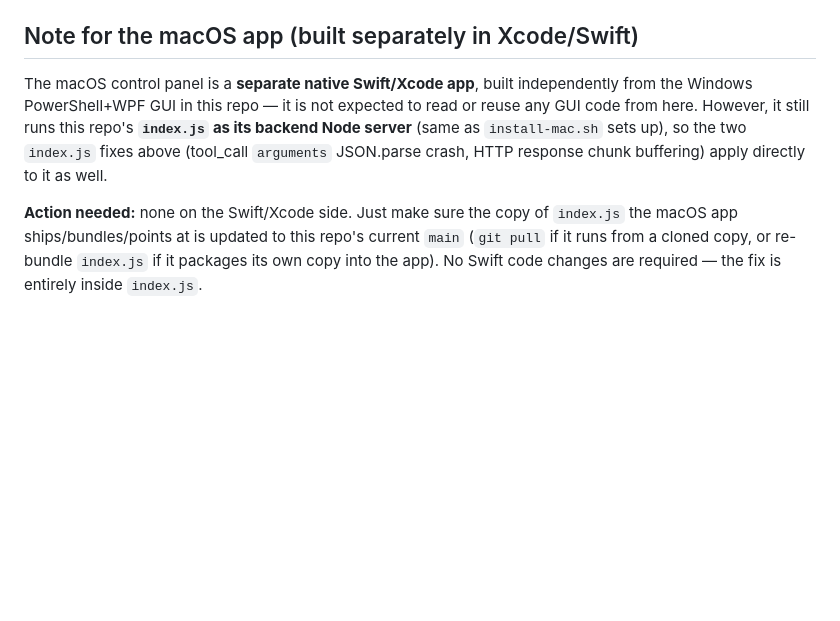
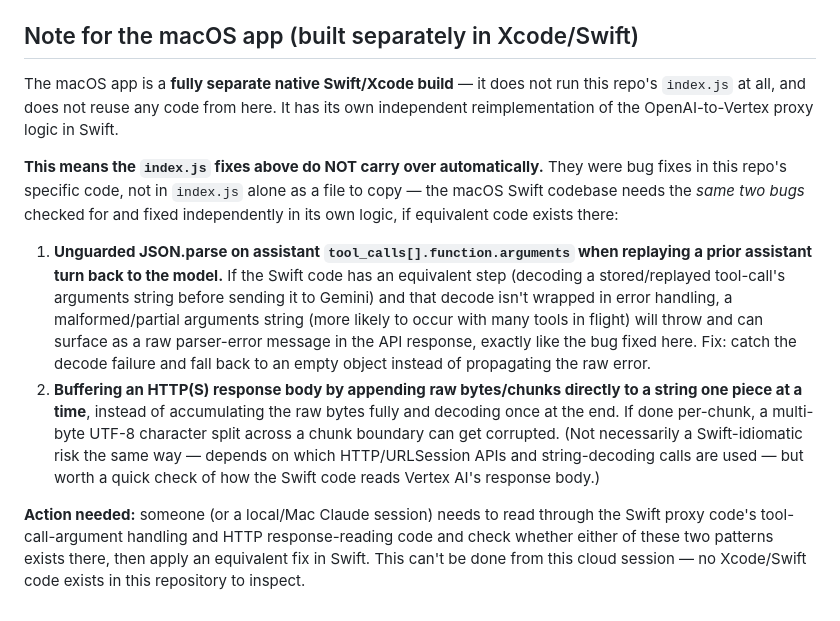
Before and after one commit to designloves2/vertex-openai-proxy, a Markdown page: CLAUDE.md, the part around the change. GitHub-like rendering; blank space fills up the shorter version.

Commit message:
docs: correct macOS handoff note - Swift app has its own separate proxy logic
Co-Authored-By: Claude Sonnet 5 <noreply@anthropic.com>
Claude-Session: https://claude.ai/code/session_012gALS56w7ZHowCAQh8V4mx

```diff
--- a/CLAUDE.md
+++ b/CLAUDE.md
@@ -116,16 +116,35 @@ Both fixes are already merged to `main` (commits `825db10`, `42228a2`).
 
 ## Note for the macOS app (built separately in Xcode/Swift)
 
-The macOS control panel is a **separate native Swift/Xcode app**, built
-independently from the Windows PowerShell+WPF GUI in this repo — it is not
-expected to read or reuse any GUI code from here. However, it still runs
-this repo's **`index.js` as its backend Node server** (same as
-`install-mac.sh` sets up), so the two `index.js` fixes above (tool_call
-`arguments` JSON.parse crash, HTTP response chunk buffering) apply directly
-to it as well.
+The macOS app is a **fully separate native Swift/Xcode build** — it does not
+run this repo's `index.js` at all, and does not reuse any code from here. It
+has its own independent reimplementation of the OpenAI-to-Vertex proxy logic
+in Swift.
 
-**Action needed:** none on the Swift/Xcode side. Just make sure the copy of
-`index.js` the macOS app ships/bundles/points at is updated to this repo's
-current `main` (`git pull` if it runs from a cloned copy, or re-bundle
-`index.js` if it packages its own copy into the app). No Swift code changes
-are required — the fix is entirely inside `index.js`.
+**This means the `index.js` fixes above do NOT carry over automatically.**
+They were bug fixes in this repo's specific code, not in `index.js` alone as
+a file to copy — the macOS Swift codebase needs the *same two bugs* checked
+for and fixed independently in its own logic, if equivalent code exists there:
+
+1. **Unguarded JSON.parse on assistant `tool_calls[].function.arguments`
+   when replaying a prior assistant turn back to the model.** If the Swift
+   code has an equivalent step (decoding a stored/replayed tool-call's
+   arguments string before sending it to Gemini) and that decode isn't
+   wrapped in error handling, a malformed/partial arguments string (more
+   likely to occur with many tools in flight) will throw and can surface as
+   a raw parser-error message in the API response, exactly like the bug
+   fixed here. Fix: catch the decode failure and fall back to an empty
+   object instead of propagating the raw error.
+2. **Buffering an HTTP(S) response body by appending raw bytes/chunks
+   directly to a string one piece at a time**, instead of accumulating the
+   raw bytes fully and decoding once at the end. If done per-chunk, a
+   multi-byte UTF-8 character split across a chunk boundary can get
+   corrupted. (Not necessarily a Swift-idiomatic risk the same way — depends
+   on which HTTP/URLSession APIs and string-decoding calls are used — but
+   worth a quick check of how the Swift code reads Vertex AI's response body.)
+
+**Action needed:** someone (or a local/Mac Claude session) needs to read
+through the Swift proxy code's tool-call-argument handling and HTTP
+response-reading code and check whether either of these two patterns exists
+there, then apply an equivalent fix in Swift. This can't be done from this
+cloud session — no Xcode/Swift code exists in this repository to inspect.
```
